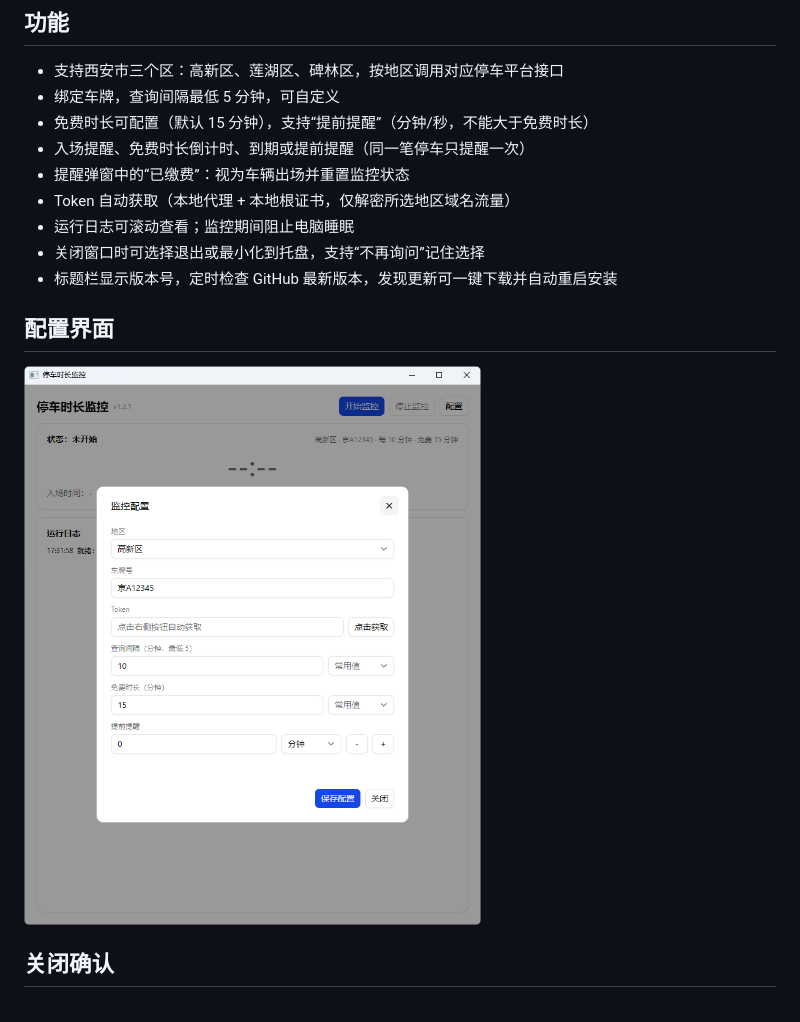
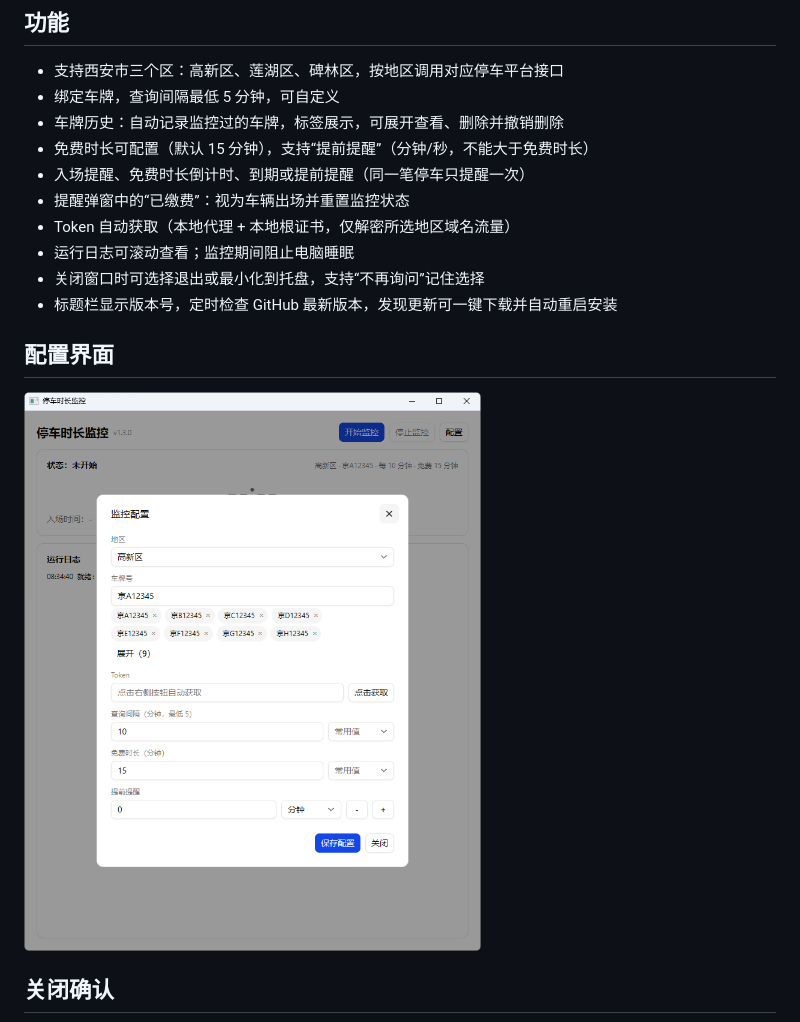
Before and after one commit to Miles1994/ParkingMonitor, a Markdown page: README.md, the part around the change. GitHub-like rendering; pictures changed too: docs/screenshot-config.png.

```diff
--- a/README.md
+++ b/README.md
@@ -10,6 +10,7 @@
 
 - 支持西安市三个区：高新区、莲湖区、碑林区，按地区调用对应停车平台接口
 - 绑定车牌，查询间隔最低 5 分钟，可自定义
+- 车牌历史：自动记录监控过的车牌，标签展示，可展开查看、删除并撤销删除
 - 免费时长可配置（默认 15 分钟），支持“提前提醒”（分钟/秒，不能大于免费时长）
 - 入场提醒、免费时长倒计时、到期或提前提醒（同一笔停车只提醒一次）
 - 提醒弹窗中的“已缴费”：视为车辆出场并重置监控状态
```
Also changed, not shown: docs/screenshot-close.png, docs/screenshot-main.png, 3 other files.
